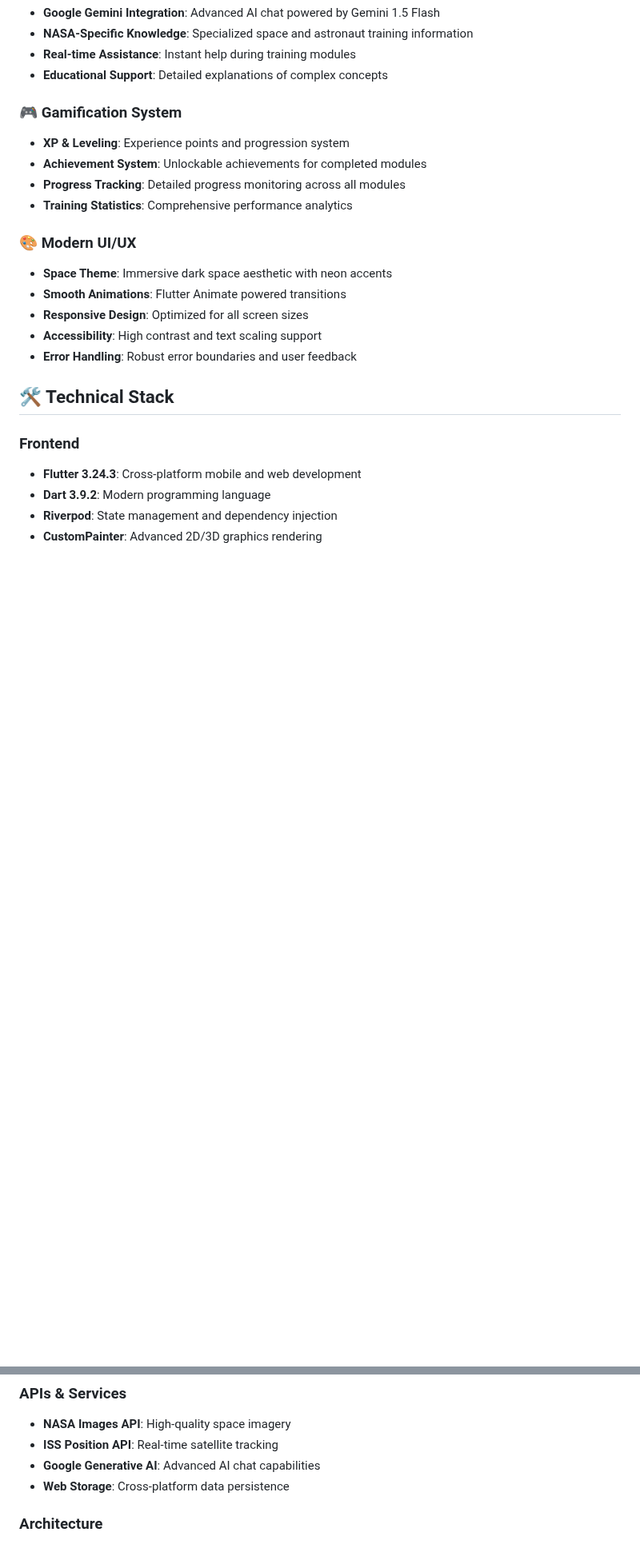
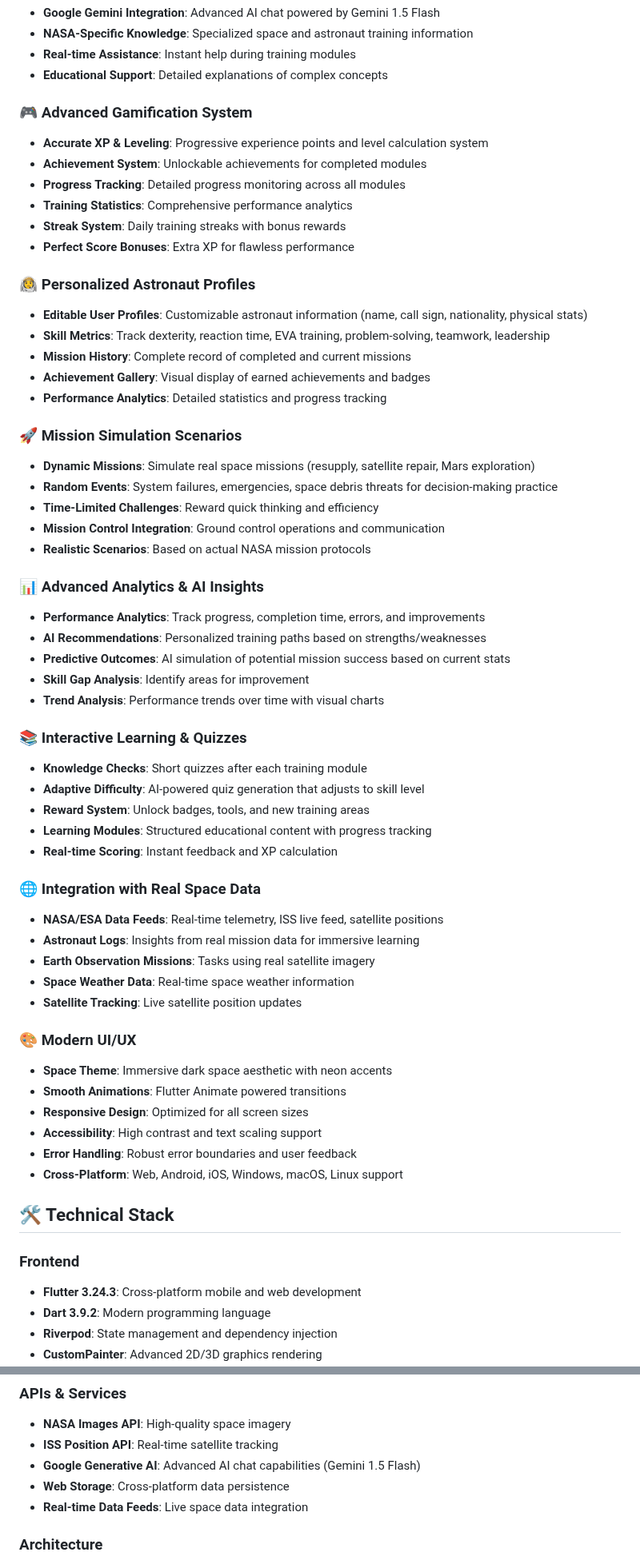
Before and after one commit to hassanhashem20/AQUANAUT, a Markdown page: README.md, 2 parts joined by grey strips. Shown at 80% size. GitHub-like rendering; blank space fills up the shorter version.

```diff
--- a/README.md
+++ b/README.md
@@ -39,11 +40,48 @@ To create an engaging, educational platform that simulates real astronaut traini
 - **Real-time Assistance**: Instant help during training modules
 - **Educational Support**: Detailed explanations of complex concepts
 
-### 🎮 Gamification System
-- **XP & Leveling**: Experience points and progression system
+### 🎮 Advanced Gamification System
+- **Accurate XP & Leveling**: Progressive experience points and level calculation system
 - **Achievement System**: Unlockable achievements for completed modules
 - **Progress Tracking**: Detailed progress monitoring across all modules
 - **Training Statistics**: Comprehensive performance analytics
+- **Streak System**: Daily training streaks with bonus rewards
+- **Perfect Score Bonuses**: Extra XP for flawless performance
+
+### 👨‍🚀 Personalized Astronaut Profiles
+- **Editable User Profiles**: Customizable astronaut information (name, call sign, nationality, physical stats)
+- **Skill Metrics**: Track dexterity, reaction time, EVA training, problem-solving, teamwork, leadership
+- **Mission History**: Complete record of completed and current missions
+- **Achievement Gallery**: Visual display of earned achievements and badges
+- **Performance Analytics**: Detailed statistics and progress tracking
+
+### 🚀 Mission Simulation Scenarios
+- **Dynamic Missions**: Simulate real space missions (resupply, satellite repair, Mars exploration)
+- **Random Events**: System failures, emergencies, space debris threats for decision-making practice
+- **Time-Limited Challenges**: Reward quick thinking and efficiency
+- **Mission Control Integration**: Ground control operations and communication
+- **Realistic Scenarios**: Based on actual NASA mission protocols
+
+### 📊 Advanced Analytics & AI Insights
+- **Performance Analytics**: Track progress, completion time, errors, and improvements
+- **AI Recommendations**: Personalized training paths based on strengths/weaknesses
+- **Predictive Outcomes**: AI simulation of potential mission success based on current stats
+- **Skill Gap Analysis**: Identify areas for improvement
+- **Trend Analysis**: Performance trends over time with visual charts
+
+### 📚 Interactive Learning & Quizzes
+- **Knowledge Checks**: Short quizzes after each training module
+- **Adaptive Difficulty**: AI-powered quiz generation that adjusts to skill level
+- **Reward System**: Unlock badges, tools, and new training areas
+- **Learning Modules**: Structured educational content with progress tracking
+- **Real-time Scoring**: Instant feedback and XP calculation
+
+### 🌐 Integration with Real Space Data
+- **NASA/ESA Data Feeds**: Real-time telemetry, ISS live feed, satellite positions
+- **Astronaut Logs**: Insights from real mission data for immersive learning
+- **Earth Observation Missions**: Tasks using real satellite imagery
+- **Space Weather Data**: Real-time space weather information
+- **Satellite Tracking**: Live satellite position updates
 
 ### 🎨 Modern UI/UX
 - **Space Theme**: Immersive dark space aesthetic with neon accents
@@ -51,6 +89,7 @@ To create an engaging, educational platform that simulates real astronaut traini
 - **Responsive Design**: Optimized for all screen sizes
 - **Accessibility**: High contrast and text scaling support
 - **Error Handling**: Robust error boundaries and user feedback
+- **Cross-Platform**: Web, Android, iOS, Windows, macOS, Linux support
 
 ## 🛠️ Technical Stack
 
@@ -64,8 +103,9 @@ To create an engaging, educational platform that simulates real astronaut traini
 ### APIs & Services
 - **NASA Images API**: High-quality space imagery
 - **ISS Position API**: Real-time satellite tracking
-- **Google Generative AI**: Advanced AI chat capabilities
+- **Google Generative AI**: Advanced AI chat capabilities (Gemini 1.5 Flash)
 - **Web Storage**: Cross-platform data persistence
+- **Real-time Data Feeds**: Live space data integration
 
 ### Architecture
 - **Clean Architecture**: Separation of concerns and maintainability
```
Also changed, not shown: other parts of README.md (+76 -18 lines).
